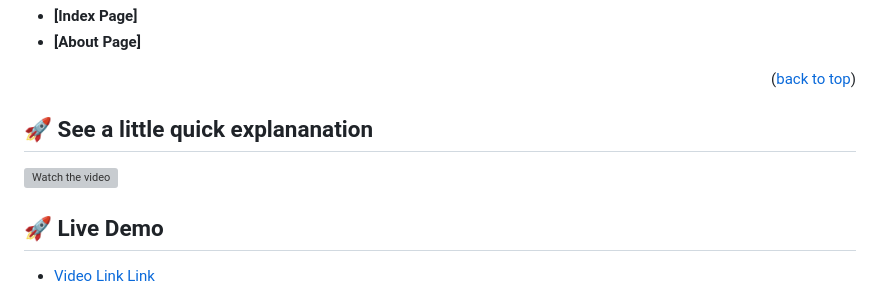
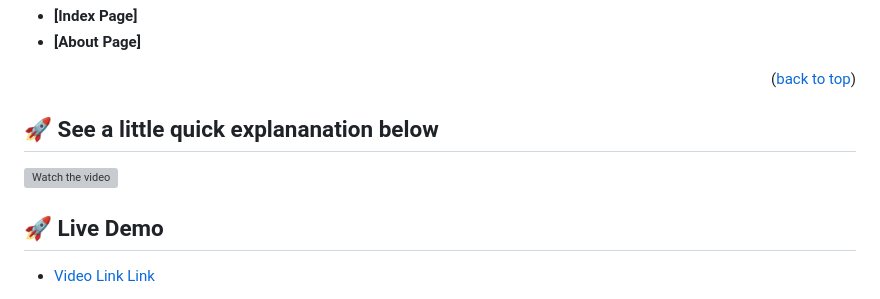
Before and after one commit to alex1779/-portfolio-conference-page-v2, a Markdown page: README.md, the part around one of its changes. Drawn GitHub-style; grey boxes are pictures that could not be loaded.

```diff
--- a/README.md
+++ b/README.md
@@ -60,5 +60,5 @@
 
 
 <!-- LIVE DEMO -->
-## 🚀 See a little quick explananation <a name="live-demo"> </a>
+## 🚀 See a little quick explananation below <a name="live-demo"> </a>
 
```
Also changed, not shown: other parts of README.md (+1 -1 lines).
